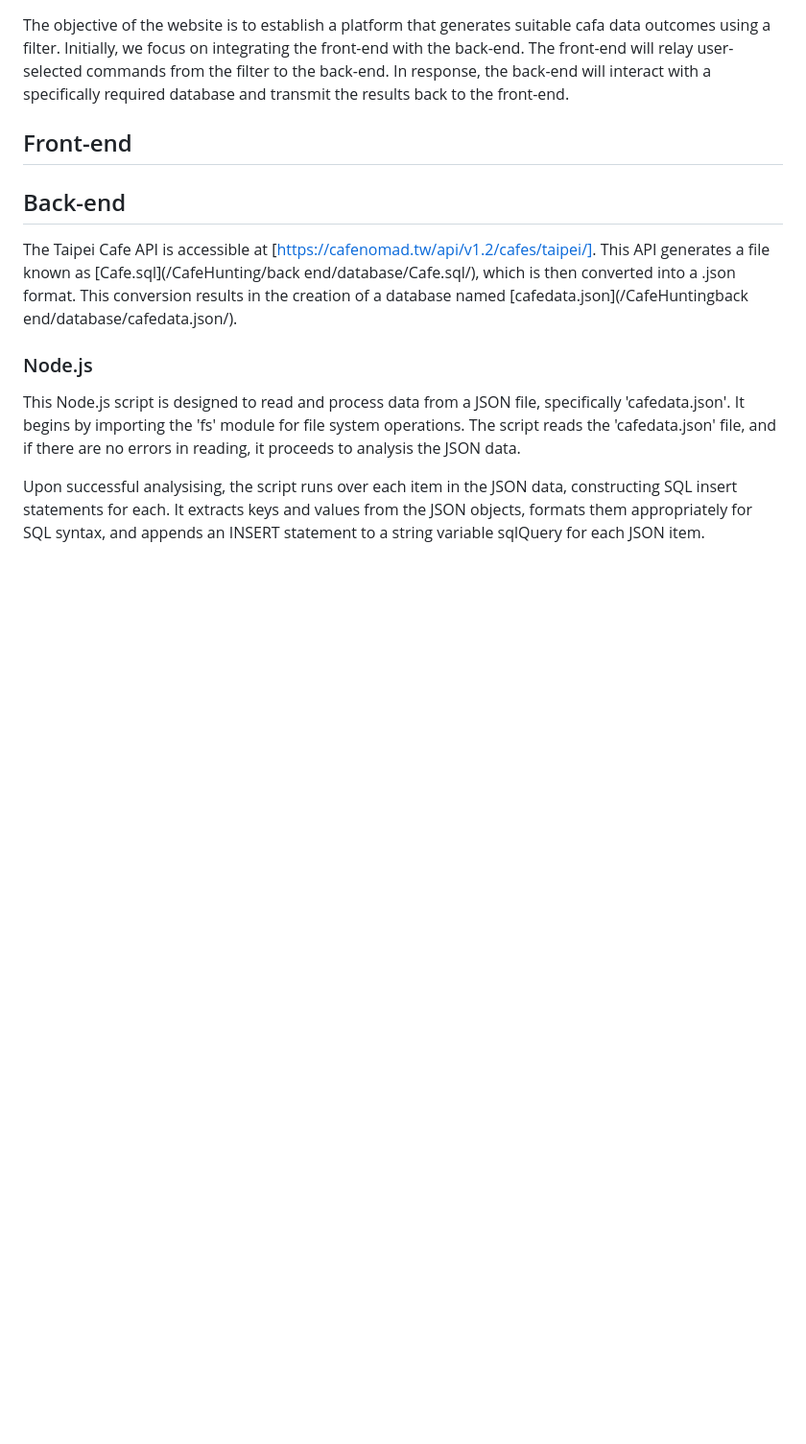
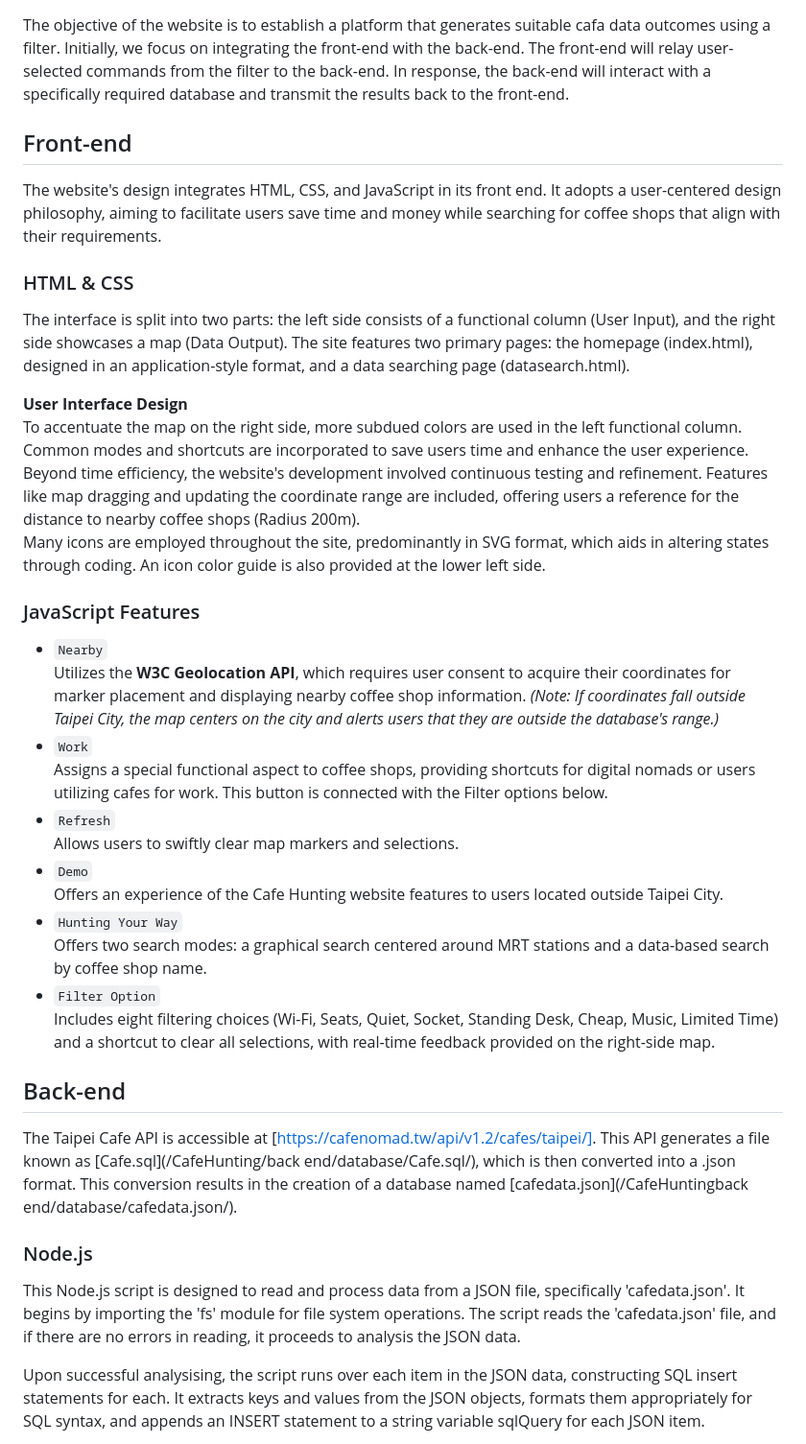
Before and after one commit to sjosk/CafeHunting, a Markdown page: README.md, the part around the change. Shown: that part at 96% size. Drawn GitHub-style; blank space fills up the shorter version.

Commit message:
Update README.md
front-end part

```diff
--- a/README.md
+++ b/README.md
@@ -4,6 +4,29 @@
 The objective of the website is to establish a platform that generates suitable cafa data outcomes using a filter. Initially, we focus on integrating the front-end with the back-end. The front-end will relay user-selected commands from the filter to the back-end. In response, the back-end will interact with a specifically required database and transmit the results back to the front-end.
 
 ## Front-end
+The website's design integrates HTML, CSS, and JavaScript in its front end. It adopts a user-centered design philosophy, aiming to facilitate users save time and money while searching for coffee shops that align with their requirements.
+### HTML & CSS
+The interface is split into two parts: the left side consists of a functional column (User Input), and the right side showcases a map (Data Output). The site features two primary pages: the homepage (index.html), designed in an application-style format, and a data searching page (datasearch.html).
+
+**User Interface Design**
+To accentuate the map on the right side, more subdued colors are used in the left functional column. Common modes and shortcuts are incorporated to save users time and enhance the user experience.
+Beyond time efficiency, the website's development involved continuous testing and refinement. Features like map dragging and updating the coordinate range are included, offering users a reference for the distance to nearby coffee shops (Radius 200m).
+Many icons are employed throughout the site, predominantly in SVG format, which aids in altering states through coding. An icon color guide is also provided at the lower left side.
+
+### JavaScript Features
+- `Nearby`
+  Utilizes the **W3C Geolocation API**, which requires user consent to acquire their coordinates for marker placement and displaying nearby coffee shop information.
+  *(Note: If coordinates fall outside Taipei City, the map centers on the city and alerts users that they are outside the database's range.)*
+- `Work`
+  Assigns a special functional aspect to coffee shops, providing shortcuts for digital nomads or users utilizing cafes for work. This button is connected with the Filter options below.
+- `Refresh`
+  Allows users to swiftly clear map markers and selections.
+- `Demo`
+  Offers an experience of the Cafe Hunting website features to users located outside Taipei City.
+- `Hunting Your Way`
+  Offers two search modes: a graphical search centered around MRT stations and a data-based search by coffee shop name.
+- `Filter Option`
+  Includes eight filtering choices (Wi-Fi, Seats, Quiet, Socket, Standing Desk, Cheap, Music, Limited Time) and a shortcut to clear all selections, with real-time feedback provided on the right-side map.
 
 
 ## Back-end
```
